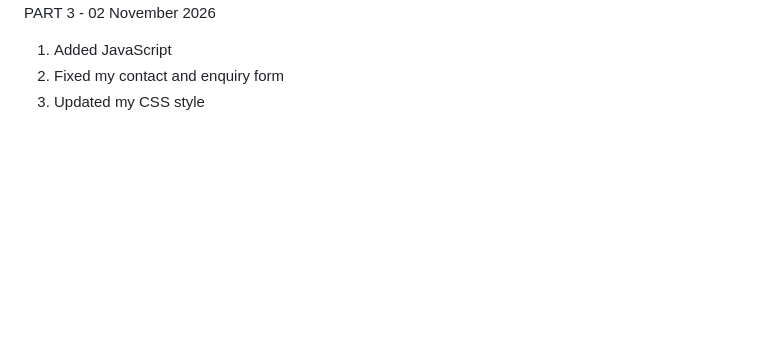
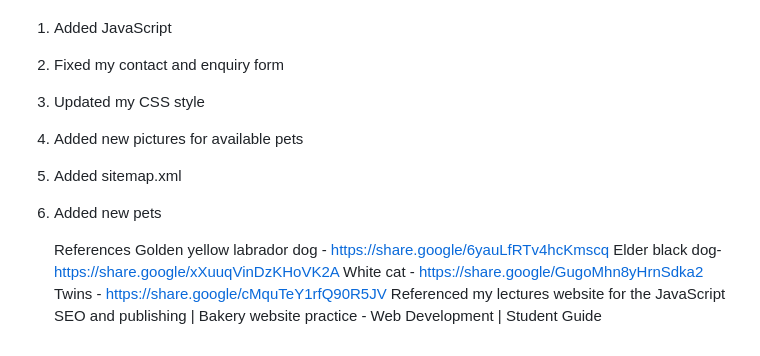
Before and after one commit to rabapanemahlatsekgadi06-glitch/Paws-Purpose, a Markdown page: README.md, the part around the change. Rendered like a GitHub page; blank space fills up the shorter version.

Commit message:
Update README with new pets and sitemap
Added new pictures for available pets, sitemap.xml, and new pets information.

```diff
--- a/README.md
+++ b/README.md
@@ -51,3 +51,14 @@ PART 3 - 02 November 2026
 1) Added JavaScript
 2) Fixed my contact and enquiry form
 3) Updated my CSS style
+4) Added new pictures for available pets
+5) Added sitemap.xml
+6) Added new pets
+
+   References
+   Golden yellow labrador dog - https://share.google/6yauLfRTv4hcKmscq
+   Elder black dog- https://share.google/xXuuqVinDzKHoVK2A
+   White cat - https://share.google/GugoMhn8yHrnSdka2
+   Twins - https://share.google/cMquTeY1rfQ90R5JV
+   Referenced my lectures website for the JavaScript
+   SEO and publishing | Bakery website practice - Web Development | Student Guide
```
